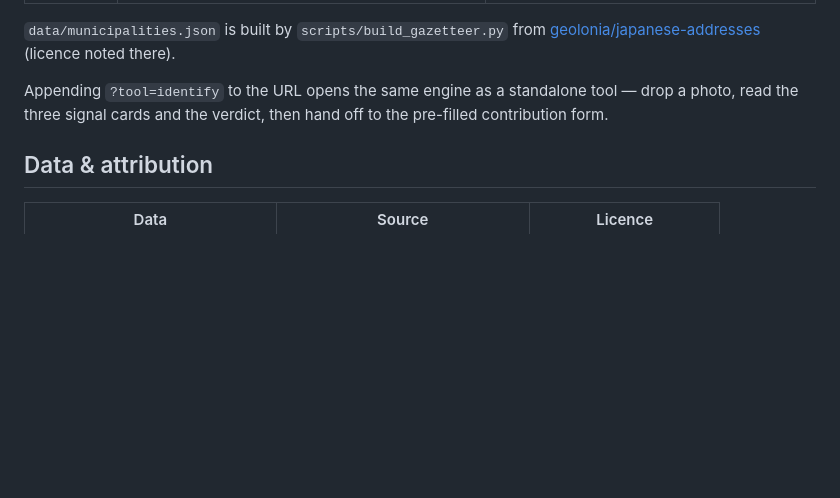
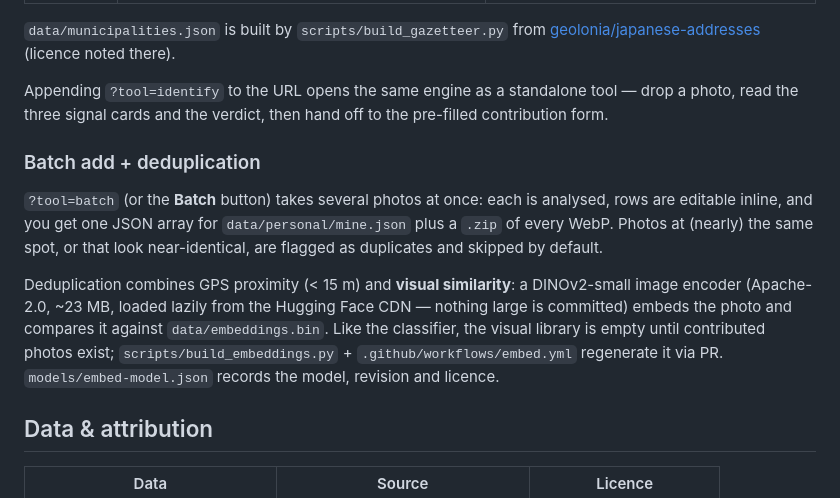
Before and after one commit to sofianebeloucif/manhole-japan, a Markdown page: README.md, the part around the change. Drawn GitHub-style; blank space fills up the shorter version.

Commit message:
docs: document batch add + visual-match deduplication

```diff
--- a/README.md
+++ b/README.md
@@ -86,6 +86,22 @@ Appending `?tool=identify` to the URL opens the same engine as a standalone tool
 drop a photo, read the three signal cards and the verdict, then hand off to the
 pre-filled contribution form.
 
+### Batch add + deduplication
+
+`?tool=batch` (or the **Batch** button) takes several photos at once: each is
+analysed, rows are editable inline, and you get one JSON array for
+`data/personal/mine.json` plus a `.zip` of every WebP. Photos at (nearly) the
+same spot, or that look near-identical, are flagged as duplicates and skipped
+by default.
+
+Deduplication combines GPS proximity (< 15 m) and **visual similarity**: a
+DINOv2-small image encoder (Apache-2.0, ~23 MB, loaded lazily from the Hugging
+Face CDN — nothing large is committed) embeds the photo and compares it against
+`data/embeddings.bin`. Like the classifier, the visual library is empty until
+contributed photos exist; `scripts/build_embeddings.py` + `.github/workflows/embed.yml`
+regenerate it via PR. `models/embed-model.json` records the model, revision and
+licence.
+
 ## Data & attribution
 
 | Data | Source | Licence |
```
